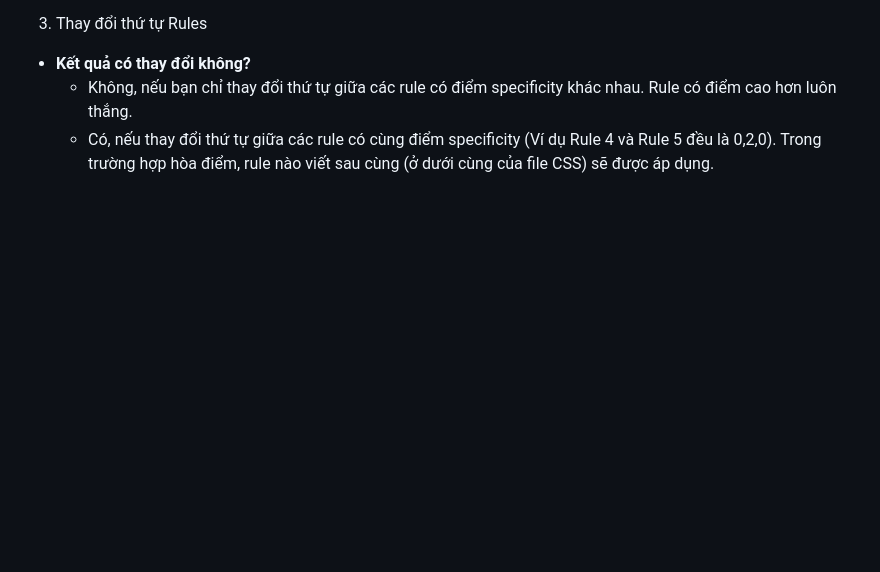
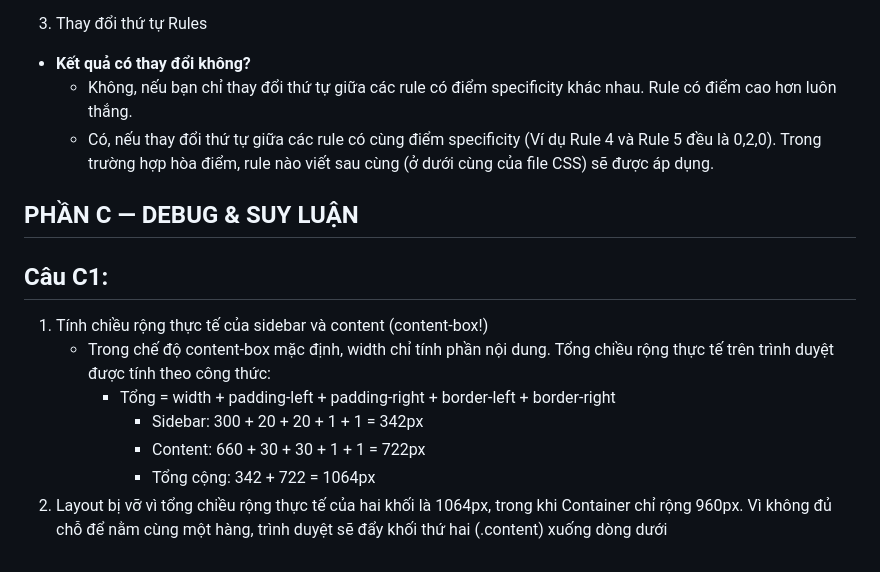
Before and after one commit to lethuyhien02092006-netizen/CSE391_LeThuyHien_2451160773, a Markdown page: PBT_03/answers.md, the part around the change. Drawn GitHub-style; blank space fills up the shorter version.

Commit message:
PBT_03: Hoan thanh bai C1

```diff
--- a/PBT_03/answers.md
+++ b/PBT_03/answers.md
@@ -135,3 +135,13 @@ Khi dùng `border-box`, mỗi cột giữ nguyên chiều rộng khai báo (250
 - **Kết quả có thay đổi không?**
     - Không, nếu bạn chỉ thay đổi thứ tự giữa các rule có điểm specificity khác nhau. Rule có điểm cao hơn luôn thắng.
     - Có, nếu thay đổi thứ tự giữa các rule có cùng điểm specificity (Ví dụ Rule 4 và Rule 5 đều là 0,2,0). Trong trường hợp hòa điểm, rule nào viết sau cùng (ở dưới cùng của file CSS) sẽ được áp dụng.
+
+## PHẦN C — DEBUG & SUY LUẬN
+## Câu C1:
+1. Tính chiều rộng thực tế của sidebar và content (content-box!)
+   - Trong chế độ content-box mặc định, width chỉ tính phần nội dung. Tổng chiều rộng thực tế trên trình duyệt được tính theo công thức:
+        - Tổng = width + padding-left + padding-right + border-left + border-right
+            - Sidebar: 300 + 20 + 20 + 1 + 1 = 342px
+            - Content: 660 + 30 + 30 + 1 + 1 = 722px
+            - Tổng cộng: 342 + 722 = 1064px
+2. Layout bị vỡ vì tổng chiều rộng thực tế của hai khối là 1064px, trong khi Container chỉ rộng 960px. Vì không đủ chỗ để nằm cùng một hàng, trình duyệt sẽ đẩy khối thứ hai (.content) xuống dòng dưới
```
